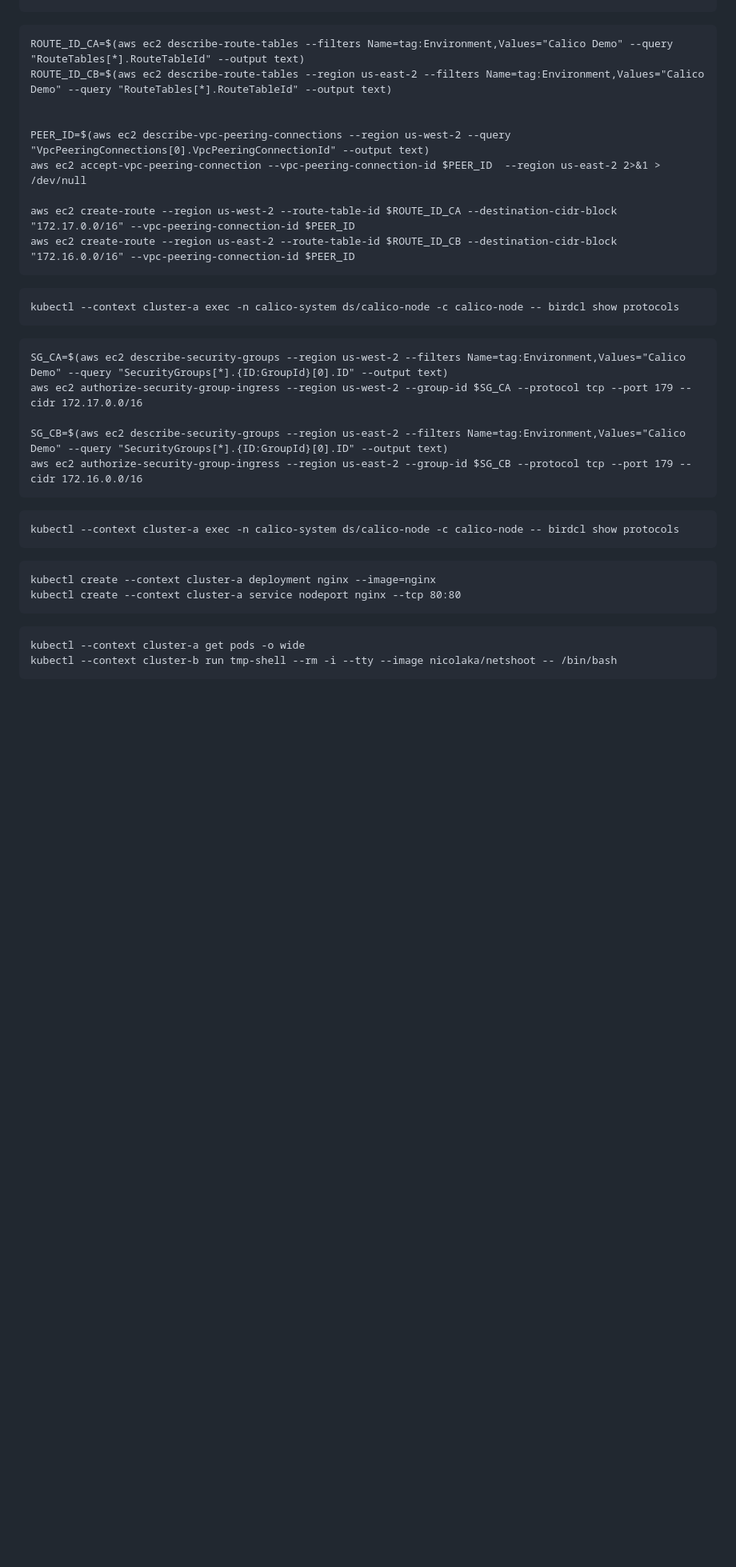
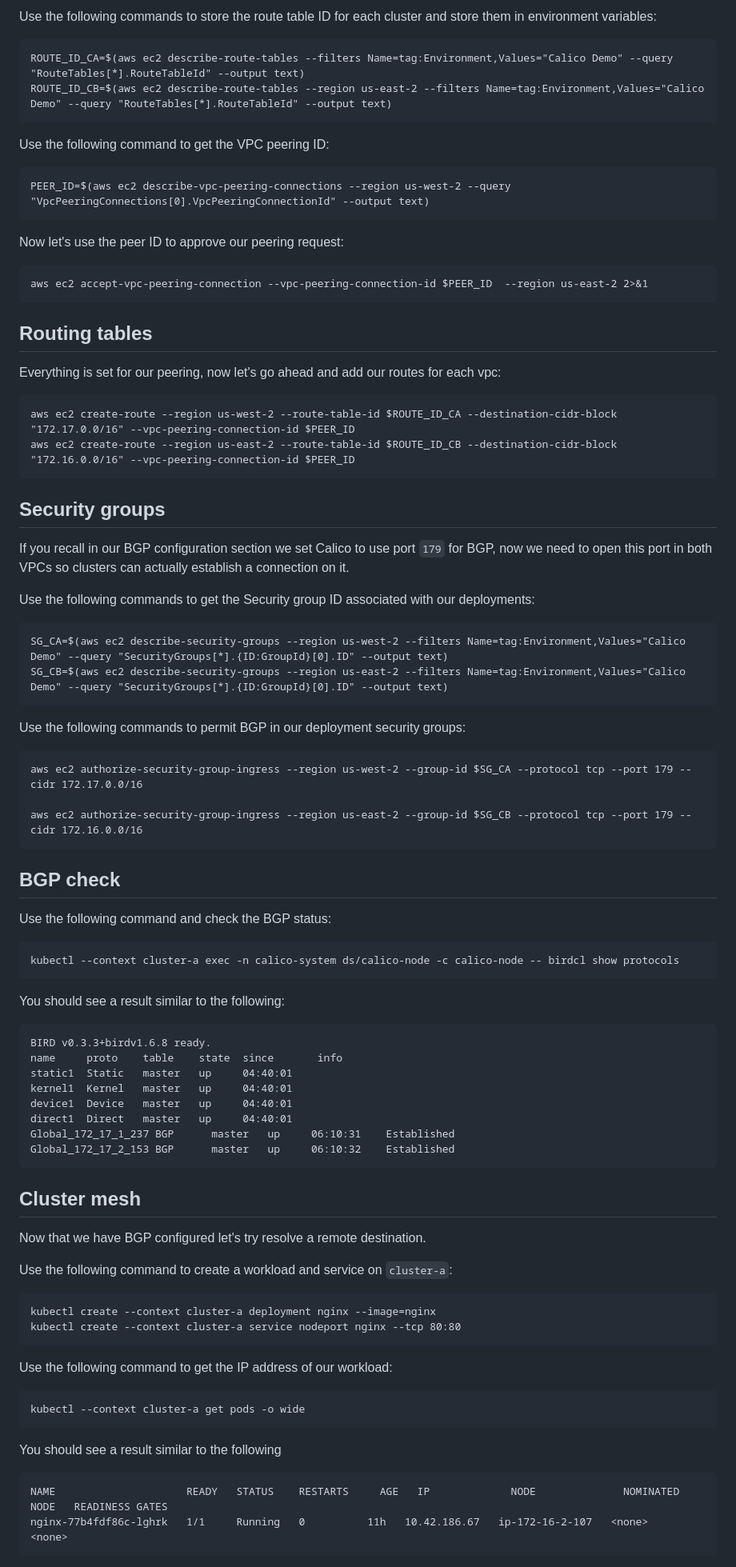
Before and after one commit to frozenprocess/Tigera-Presentations, a Markdown page: 2023-10-13-CNCF-on-Demand-cluster-mesh/readme.md, the part around one of its changes. Shown at 80% size. Rendered like a GitHub page; blank space fills up the shorter version.

````diff
--- a/2023-10-13-CNCF-on-Demand-cluster-mesh/readme.md
+++ b/2023-10-13-CNCF-on-Demand-cluster-mesh/readme.md
@@ -176,44 +183,81 @@ aws ec2 create-vpc-peering-connection --vpc-id $CLUSTER_A_VPC --peer-vpc-id $CLU
 
-
+Use the following commands to store the route table ID for each cluster and store them in environment variables:
 ```
 ROUTE_ID_CA=$(aws ec2 describe-route-tables --filters Name=tag:Environment,Values="Calico Demo" --query "RouteTables[*].RouteTableId" --output text)
 ROUTE_ID_CB=$(aws ec2 describe-route-tables --region us-east-2 --filters Name=tag:Environment,Values="Calico Demo" --query "RouteTables[*].RouteTableId" --output text)
+```
 
+Use the following command to get the VPC peering ID:
+```
+PEER_ID=$(aws ec2 describe-vpc-peering-connections --region us-west-2 --query "VpcPeeringConnections[0].VpcPeeringConnectionId" --output text)
+```
 
-PEER_ID=$(aws ec2 describe-vpc-peering-connections --region us-west-2 --query "VpcPeeringConnections[0].VpcPeeringConnectionId" --output text)
-aws ec2 accept-vpc-peering-connection --vpc-peering-connection-id $PEER_ID  --region us-east-2 2>&1 > /dev/null
+Now let's use the peer ID to approve our peering request:
+```
+aws ec2 accept-vpc-peering-connection --vpc-peering-connection-id $PEER_ID  --region us-east-2 2>&1
+```
 
+## Routing tables
+
+Everything is set for our peering, now let's go ahead and add our routes for each vpc:
+```
 aws ec2 create-route --region us-west-2 --route-table-id $ROUTE_ID_CA --destination-cidr-block "172.17.0.0/16" --vpc-peering-connection-id $PEER_ID
 aws ec2 create-route --region us-east-2 --route-table-id $ROUTE_ID_CB --destination-cidr-block "172.16.0.0/16" --vpc-peering-connection-id $PEER_ID
 ```
 
+## Security groups
+
+If you recall in our BGP configuration section we set Calico to use port `179` for BGP, now we need to open this port in both VPCs so clusters can actually establish a connection on it.
+
+Use the following commands to get the Security group ID associated with our deployments:
+```
+SG_CA=$(aws ec2 describe-security-groups --region us-west-2 --filters Name=tag:Environment,Values="Calico Demo" --query "SecurityGroups[*].{ID:GroupId}[0].ID" --output text)
+SG_CB=$(aws ec2 describe-security-groups --region us-east-2 --filters Name=tag:Environment,Values="Calico Demo" --query "SecurityGroups[*].{ID:GroupId}[0].ID" --output text)
+```
+
+Use the following commands to permit BGP in our deployment security groups:
+```
+aws ec2 authorize-security-group-ingress --region us-west-2 --group-id $SG_CA --protocol tcp --port 179 --cidr 172.17.0.0/16
+
+aws ec2 authorize-security-group-ingress --region us-east-2 --group-id $SG_CB --protocol tcp --port 179 --cidr 172.16.0.0/16
+```
+
+## BGP check
+
+Use the following command and check the BGP status:
 ```
 kubectl --context cluster-a exec -n calico-system ds/calico-node -c calico-node -- birdcl show protocols
 ```
 
-
+You should see a result similar to the following:
 ```
-SG_CA=$(aws ec2 describe-security-groups --region us-west-2 --filters Name=tag:Environment,Values="Calico Demo" --query "SecurityGroups[*].{ID:GroupId}[0].ID" --output text)
-aws ec2 authorize-security-group-ingress --region us-west-2 --group-id $SG_CA --protocol tcp --port 179 --cidr 172.17.0.0/16
-
-SG_CB=$(aws ec2 describe-security-groups --region us-east-2 --filters Name=tag:Environment,Values="Calico Demo" --query "SecurityGroups[*].{ID:GroupId}[0].ID" --output text)
-aws ec2 authorize-security-group-ingress --region us-east-2 --group-id $SG_CB --protocol tcp --port 179 --cidr 172.16.0.0/16
+BIRD v0.3.3+birdv1.6.8 ready.
+name     proto    table    state  since       info
+static1  Static   master   up     04:40:01
+kernel1  Kernel   master   up     04:40:01
+device1  Device   master   up     04:40:01
+direct1  Direct   master   up     04:40:01
+Global_172_17_1_237 BGP      master   up     06:10:31    Established
+Global_172_17_2_153 BGP      master   up     06:10:32    Established
 ```
 
+## Cluster mesh
 
-```
-kubectl --context cluster-a exec -n calico-system ds/calico-node -c calico-node -- birdcl show protocols
-```
+Now that we have BGP configured let's try resolve a remote destination.
 
-
-
+Use the following command to create a workload and service on `cluster-a`:
 ```
 kubectl create --context cluster-a deployment nginx --image=nginx
 kubectl create --context cluster-a service nodeport nginx --tcp 80:80
 ```
 
+Use the following command to get the IP address of our workload:
 ```
 kubectl --context cluster-a get pods -o wide
-kubectl --context cluster-b run tmp-shell --rm -i --tty --image nicolaka/netshoot -- /bin/bash
+```
+You should see a result similar to the following
+```
+NAME                     READY   STATUS    RESTARTS     AGE   IP             NODE              NOMINATED NODE   READINESS GATES
+nginx-77b4fdf86c-lghrk   1/1     Running   0          11h   10.42.186.67   ip-172-16-2-107   <none>           <none>
 ```
 
````
Also changed, not shown: other parts of 2023-10-13-CNCF-on-Demand-cluster-mesh/readme.md (+76 -52 lines).
